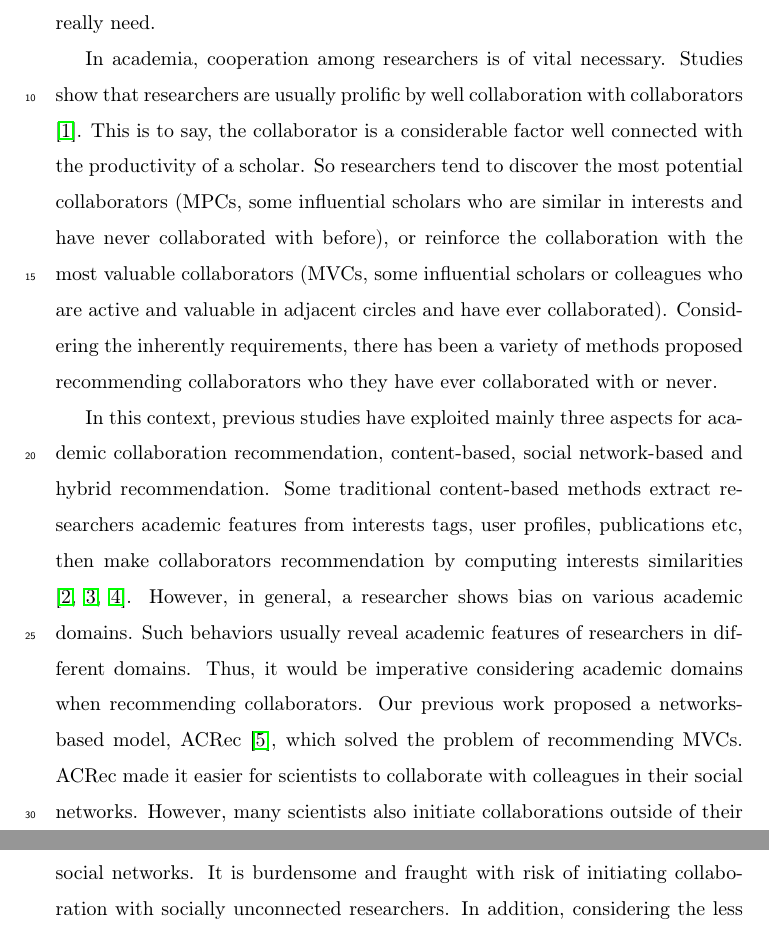
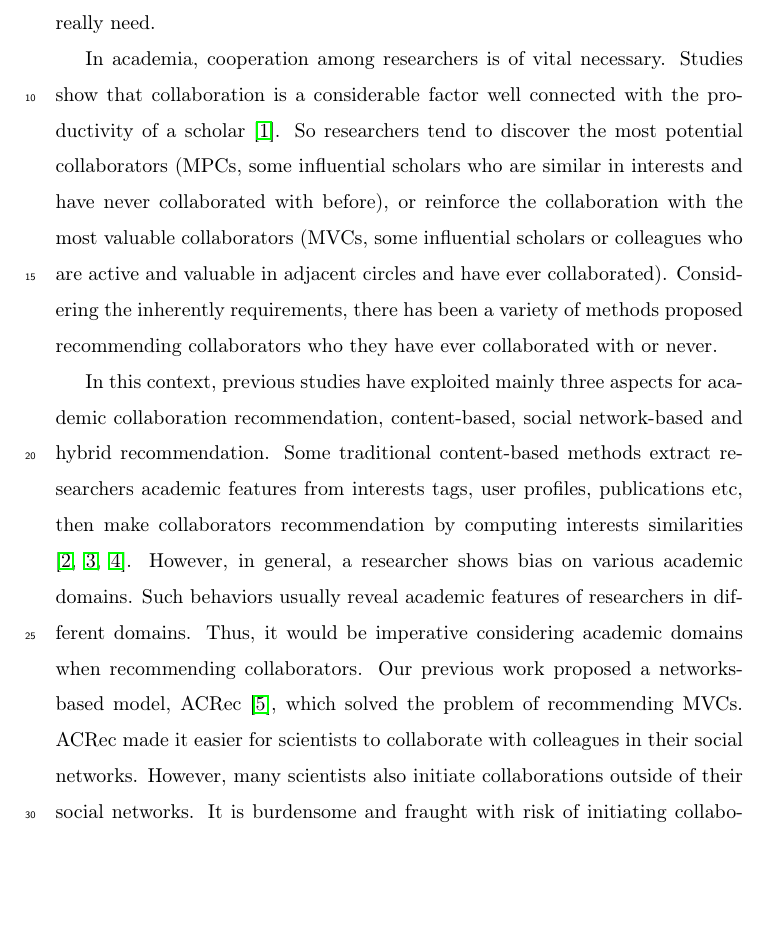
Before and after one commit to zhenchentl/CCRec-Full, a LaTeX paper (CCRec-Full.tex): two parts of pages 2 and 3 of 16 before the commit and part of page 2 of 16 after it, the two joined at a grey line, cut so that both start at the same text, the shorter picture padded with empty space. Compiled offline with pdfLaTeX.

Commit message:
last version before send to Prof.Xia

```diff
--- a/CCRec-Full.tex
+++ b/CCRec-Full.tex
@@ -92,7 +92,7 @@ Collaboration recommendation, publication contents, collaboration networks, topi
 % =============================================================================
 Nowadays, with rapid development of Internet technology, the scale of Internet is beyond the imagination of people. Internet gradually becomes the main carrier of sharing information. Thus, how to obtain the useful one from vast information has become a complex task with the problem of information overload phenomena occurring. Therefore, recommender systems and techniques immensely help people by providing easier access to the specific resources they really need.
 
-In academia, cooperation among researchers is of vital necessary. Studies show that researchers are usually prolific by well collaboration with collaborators \cite{lee2005impact}. This is to say, the collaborator is a considerable factor well connected with the productivity of a scholar. So researchers tend to discover the most potential collaborators (MPCs, some influential scholars who are similar in interests and have never collaborated with before), or reinforce the collaboration with the most valuable collaborators (MVCs, some influential scholars or colleagues who are active and valuable in adjacent circles and have ever collaborated). Considering the inherently requirements, there has been a variety of methods proposed recommending collaborators who they have ever collaborated with or never.
+In academia, cooperation among researchers is of vital necessary. Studies show that collaboration is a considerable factor well connected with the productivity of a scholar \cite{lee2005impact}. So researchers tend to discover the most potential collaborators (MPCs, some influential scholars who are similar in interests and have never collaborated with before), or reinforce the collaboration with the most valuable collaborators (MVCs, some influential scholars or colleagues who are active and valuable in adjacent circles and have ever collaborated). Considering the inherently requirements, there has been a variety of methods proposed recommending collaborators who they have ever collaborated with or never.
 
 In this context, previous studies have exploited mainly three aspects for academic collaboration recommendation, content-based, social network-based and hybrid recommendation. Some traditional content-based methods extract researchers academic features from interests tags, user profiles, publications etc, then make collaborators recommendation by computing interests similarities \cite{lopes2010collaboration,gollapalli2012similar,kim2010collaborative}. However, in general, a researcher shows bias on various academic domains. Such behaviors usually reveal academic features of researchers in different domains. Thus, it would be imperative considering academic domains when recommending collaborators. Our previous work proposed a networks-based model, ACRec \cite{li2014acrec}, which solved the problem of recommending MVCs. ACRec made it easier for scientists to collaborate with colleagues in their social networks. However, many scientists also initiate collaborations outside of their social networks. It is burdensome and fraught with risk of initiating collaboration with socially unconnected researchers. In addition, considering the less value of recommending already known collaborators, unconnected researchers are more deserve to be recommended as MPCs. What's more, some excellent hybrid models are offered in recent years \cite{lee2011recommending,chen2011collabseer,cohen2013recommending}, which provide us many good references.
 
```
Also changed, not shown: CCRec-Full.pdf, CCRec-Full.tex (2 more changed lines).
